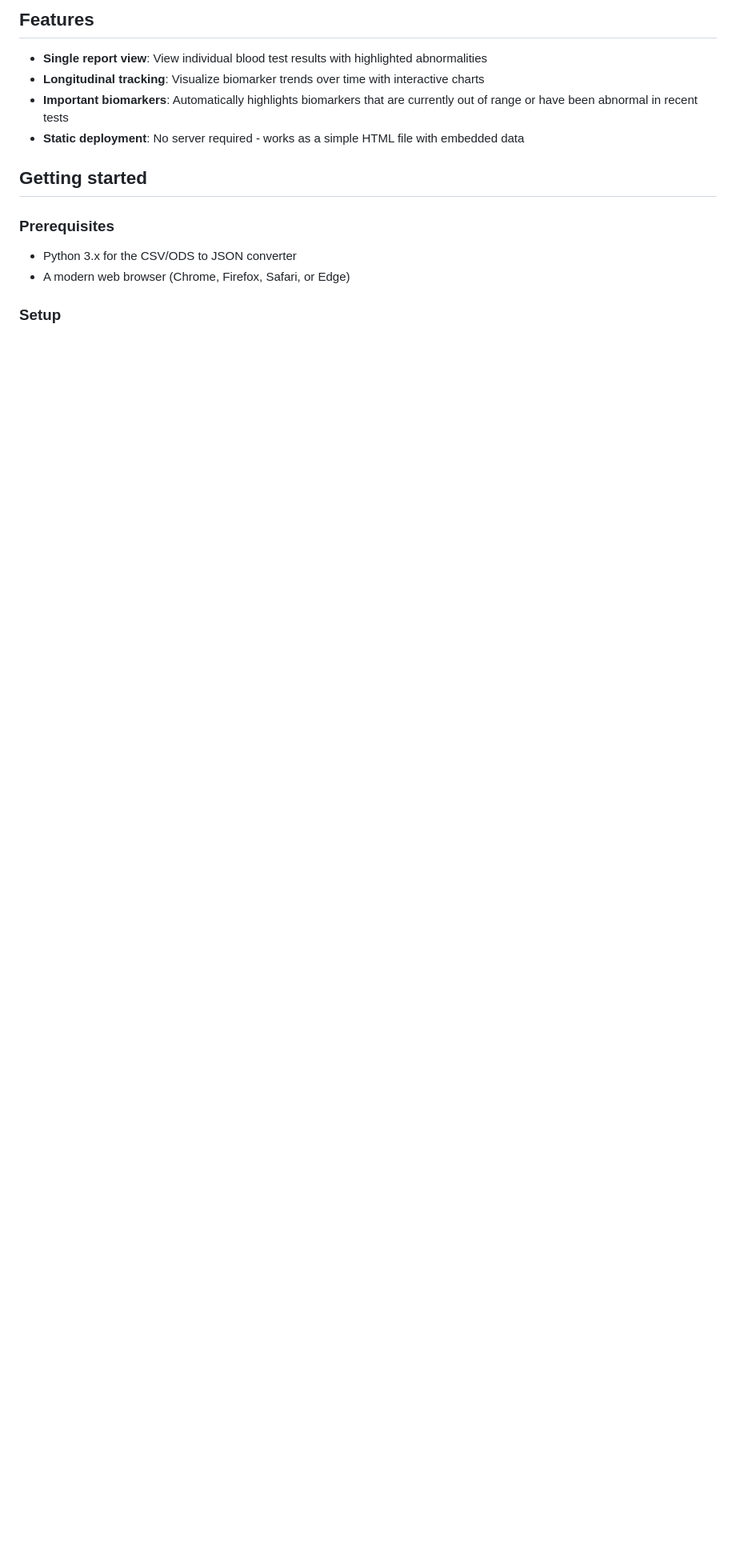
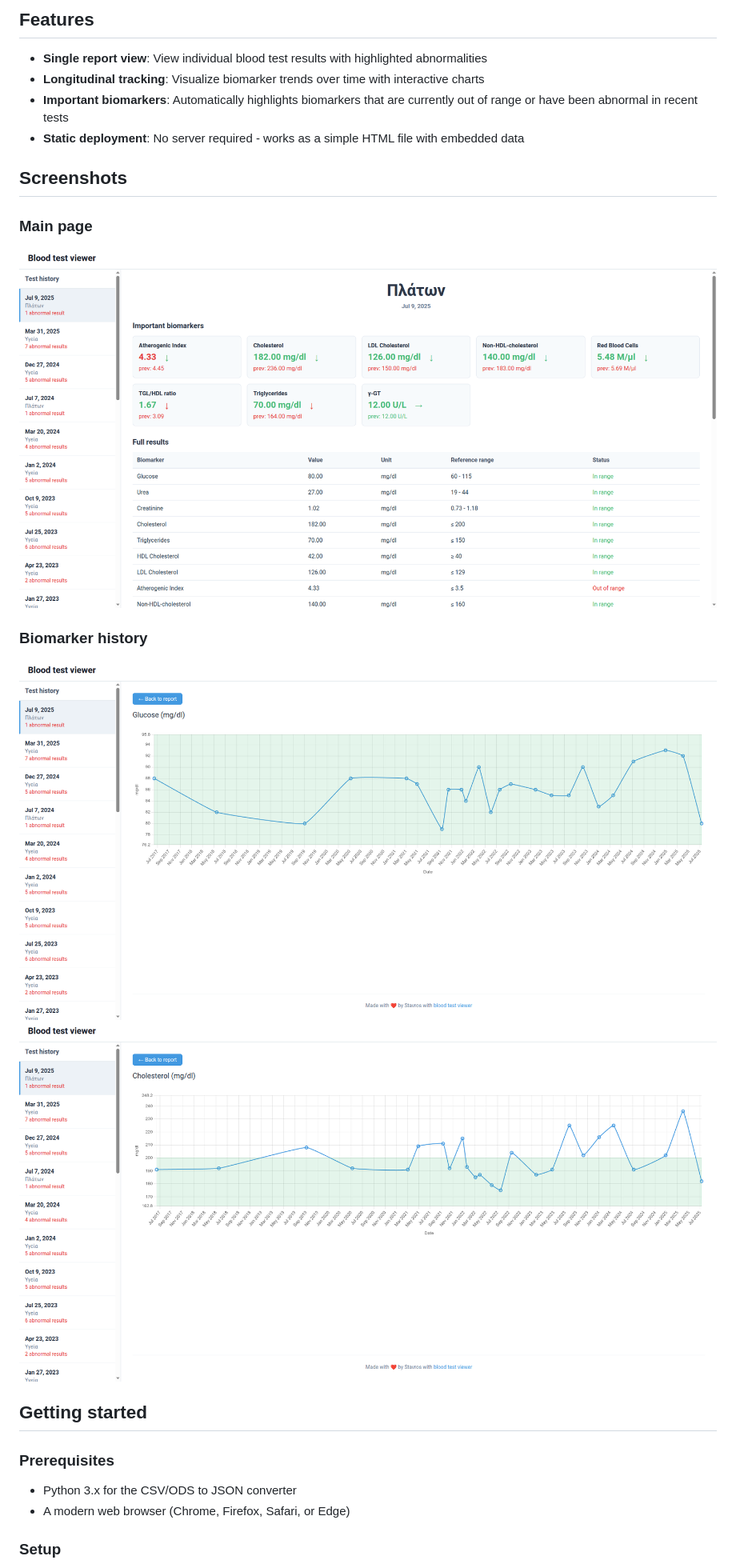
Before and after one commit to skorokithakis/bt-viewer, a Markdown page: README.md, the part around the change. Shown: that part at 80% size. Rendered like a GitHub page; pictures changed too: docs/cholesterol-history.png (added), docs/glucose-history.png (added), docs/main-page.png (added); blank space fills up the shorter version.

Commit message:
Add screenshots

```diff
--- a/README.md
+++ b/README.md
@@ -8,6 +8,15 @@ A static HTML application for viewing personal blood test results with no backen
 - **Longitudinal tracking**: Visualize biomarker trends over time with interactive charts
 - **Important biomarkers**: Automatically highlights biomarkers that are currently out of range or have been abnormal in recent tests
 - **Static deployment**: No server required - works as a simple HTML file with embedded data
+
+## Screenshots
+
+### Main page
+![Main page showing test history and results](docs/main-page.png)
+
+### Biomarker history
+![Glucose levels over time](docs/glucose-history.png)
+![Cholesterol levels over time](docs/cholesterol-history.png)
 
 ## Getting started
 
```
